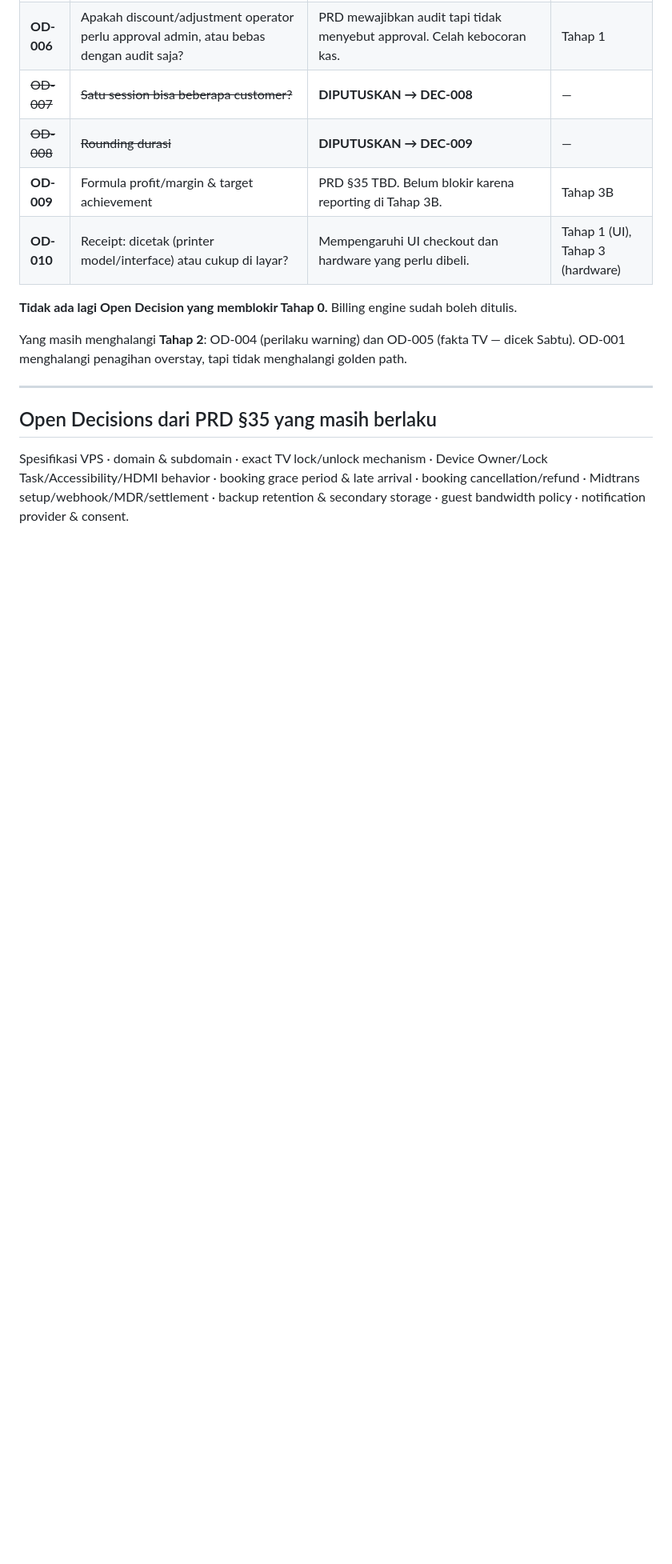
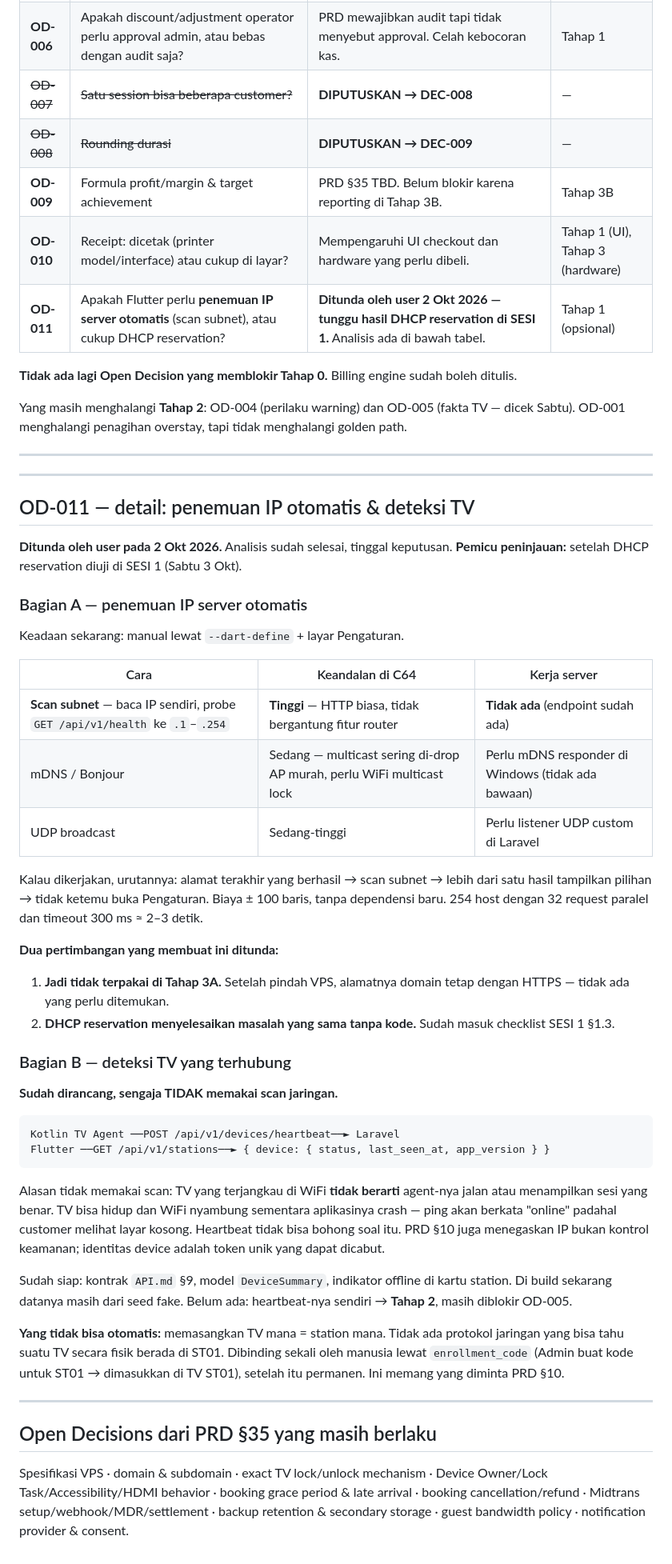
Before and after one commit to rizzdev31/cempaka-smartbiling, a Markdown page: docs/DECISION-LOG.md, the part around the change. Shown at 80% size. GitHub-like rendering; blank space fills up the shorter version.

Commit message:
docs: catat OD-011 (penemuan IP otomatis & deteksi TV) sebagai pertanyaan tertunda
User menunda keputusan pada 2 Okt 2026. Analisis disimpan utuh supaya tidak
perlu diulang, berikut pemicu peninjauannya.

- OD-011 Bagian A: tiga opsi penemuan IP server dibandingkan. Scan subnet
  paling andal karena hanya HTTP biasa dan tidak butuh kerja server, tapi
  ditunda karena DHCP reservation menyelesaikan masalah yang sama tanpa kode
  dan fiturnya tidak terpakai lagi setelah pindah VPS di Tahap 3A.
- OD-011 Bagian B: deteksi TV sudah dirancang lewat heartbeat, sengaja bukan
  scan jaringan — TV yang terjangkau di WiFi tidak berarti agent-nya jalan.
  Butuh Tahap 2, masih diblokir OD-005. Pemasangan TV ke station tetap
  dibinding manual sekali lewat enrollment_code (PRD 10).
- PROGRESS.md: bagian "Pertanyaan tertunda" di atas checklist agar terlihat
  setiap sesi.

Co-Authored-By: Claude Opus 5 <noreply@anthropic.com>

````diff
--- a/docs/DECISION-LOG.md
+++ b/docs/DECISION-LOG.md
@@ -235,6 +235,7 @@ Belum diputuskan. **Jangan diperlakukan sebagai requirement.**
 | ~~OD-008~~ | ~~Rounding durasi~~ | **DIPUTUSKAN → DEC-009** | — |
 | **OD-009** | Formula profit/margin & target achievement | PRD §35 TBD. Belum blokir karena reporting di Tahap 3B. | Tahap 3B |
 | **OD-010** | Receipt: dicetak (printer model/interface) atau cukup di layar? | Mempengaruhi UI checkout dan hardware yang perlu dibeli. | Tahap 1 (UI), Tahap 3 (hardware) |
+| **OD-011** | Apakah Flutter perlu **penemuan IP server otomatis** (scan subnet), atau cukup DHCP reservation? | **Ditunda oleh user 2 Okt 2026 — tunggu hasil DHCP reservation di SESI 1.** Analisis ada di bawah tabel. | Tahap 1 (opsional) |
 
 **Tidak ada lagi Open Decision yang memblokir Tahap 0.** Billing engine sudah boleh ditulis.
 
@@ -242,6 +243,47 @@ Yang masih menghalangi **Tahap 2**: OD-004 (perilaku warning) dan OD-005 (fakta
 
 ---
 
+---
+
+## OD-011 — detail: penemuan IP otomatis & deteksi TV
+
+**Ditunda oleh user pada 2 Okt 2026.** Analisis sudah selesai, tinggal keputusan.
+**Pemicu peninjauan:** setelah DHCP reservation diuji di SESI 1 (Sabtu 3 Okt).
+
+### Bagian A — penemuan IP server otomatis
+
+Keadaan sekarang: manual lewat `--dart-define` + layar Pengaturan.
+
+| Cara | Keandalan di C64 | Kerja server |
+|---|---|---|
+| **Scan subnet** — baca IP sendiri, probe `GET /api/v1/health` ke `.1`–`.254` | **Tinggi** — HTTP biasa, tidak bergantung fitur router | **Tidak ada** (endpoint sudah ada) |
+| mDNS / Bonjour | Sedang — multicast sering di-drop AP murah, perlu WiFi multicast lock | Perlu mDNS responder di Windows (tidak ada bawaan) |
+| UDP broadcast | Sedang-tinggi | Perlu listener UDP custom di Laravel |
+
+Kalau dikerjakan, urutannya: alamat terakhir yang berhasil → scan subnet → lebih dari satu hasil tampilkan pilihan → tidak ketemu buka Pengaturan. Biaya ± 100 baris, tanpa dependensi baru. 254 host dengan 32 request paralel dan timeout 300 ms ≈ 2–3 detik.
+
+**Dua pertimbangan yang membuat ini ditunda:**
+1. **Jadi tidak terpakai di Tahap 3A.** Setelah pindah VPS, alamatnya domain tetap dengan HTTPS — tidak ada yang perlu ditemukan.
+2. **DHCP reservation menyelesaikan masalah yang sama tanpa kode.** Sudah masuk checklist SESI 1 §1.3.
+
+### Bagian B — deteksi TV yang terhubung
+
+**Sudah dirancang, sengaja TIDAK memakai scan jaringan.**
+
+```
+Kotlin TV Agent ──POST /api/v1/devices/heartbeat──► Laravel
+Flutter ──GET /api/v1/stations──► { device: { status, last_seen_at, app_version } }
+```
+
+Alasan tidak memakai scan: TV yang terjangkau di WiFi **tidak berarti** agent-nya jalan atau menampilkan sesi yang benar. TV bisa hidup dan WiFi nyambung sementara aplikasinya crash — ping akan berkata "online" padahal customer melihat layar kosong. Heartbeat tidak bisa bohong soal itu. PRD §10 juga menegaskan IP bukan kontrol keamanan; identitas device adalah token unik yang dapat dicabut.
+
+Sudah siap: kontrak `API.md` §9, model `DeviceSummary`, indikator offline di kartu station. Di build sekarang datanya masih dari seed fake.
+Belum ada: heartbeat-nya sendiri → **Tahap 2**, masih diblokir OD-005.
+
+**Yang tidak bisa otomatis:** memasangkan TV mana = station mana. Tidak ada protokol jaringan yang bisa tahu suatu TV secara fisik berada di ST01. Dibinding sekali oleh manusia lewat `enrollment_code` (Admin buat kode untuk ST01 → dimasukkan di TV ST01), setelah itu permanen. Ini memang yang diminta PRD §10.
+
+---
+
 ## Open Decisions dari PRD §35 yang masih berlaku
 
 Spesifikasi VPS · domain & subdomain · exact TV lock/unlock mechanism · Device Owner/Lock Task/Accessibility/HDMI behavior · booking grace period & late arrival · booking cancellation/refund · Midtrans setup/webhook/MDR/settlement · backup retention & secondary storage · guest bandwidth policy · notification provider & consent.
````
Also changed, not shown: docs/PROGRESS.md (+10 -0 lines).
